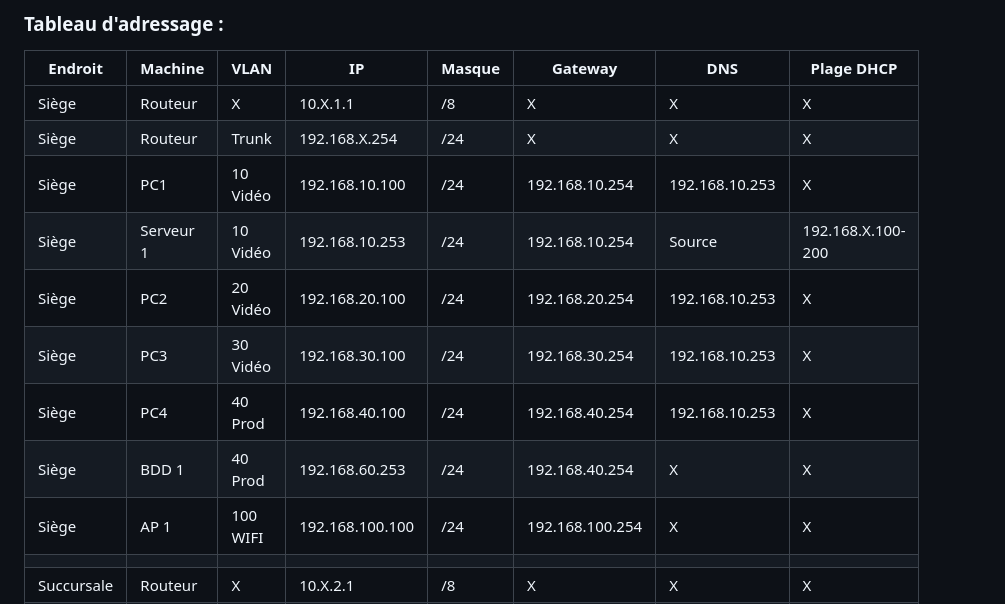
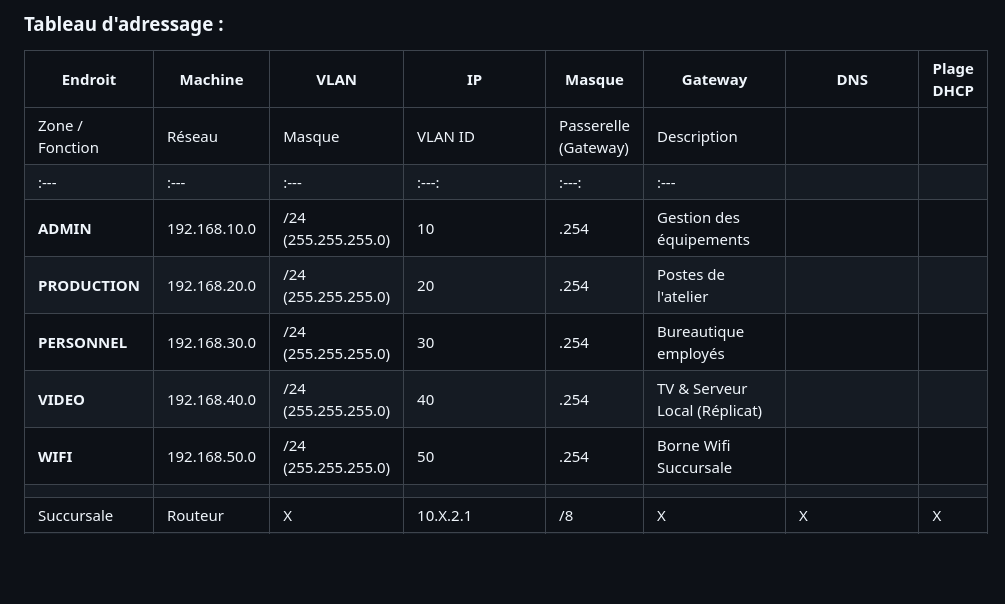
Before and after one commit to Matrocco/SA-3.03, a Markdown page: README.md, the part around the change. Rendered like a GitHub page; blank space fills up the shorter version.

```diff
--- a/README.md
+++ b/README.md
@@ -55,15 +55,13 @@ Le déploiement s'appuie sur un domaine **societeX.pepiniere.rt** et comprend:
 ### Tableau d'adressage :
 | Endroit | Machine | VLAN | IP | Masque | Gateway | DNS | Plage DHCP |
 | --- | --- | --- | --- | --- | --- | --- | --- |
-| Siège | Routeur | X | 10.X.1.1 | /8 | X | X | X |
-| Siège | Routeur | Trunk | 192.168.X.254 | /24 | X | X | X |
-| Siège | PC1 | 10 Vidéo | 192.168.10.100 | /24 | 192.168.10.254 | 192.168.10.253 | X |
-| Siège | Serveur 1 | 10 Vidéo | 192.168.10.253 | /24 | 192.168.10.254 | Source | 192.168.X.100-200 |
-| Siège | PC2 | 20 Vidéo | 192.168.20.100 | /24 | 192.168.20.254 | 192.168.10.253 | X |
-| Siège | PC3 | 30 Vidéo | 192.168.30.100 | /24 | 192.168.30.254 | 192.168.10.253 | X |
-| Siège | PC4 | 40 Prod | 192.168.40.100 | /24 | 192.168.40.254 | 192.168.10.253 | X |
-| Siège | BDD 1 | 40 Prod | 192.168.60.253 | /24 | 192.168.40.254 | X | X |
-| Siège | AP 1 | 100 WIFI | 192.168.100.100 | /24 | 192.168.100.254 | X | X |
+| Zone / Fonction | Réseau       | Masque                | VLAN ID | Passerelle (Gateway) | Description                     |
+| :---            | :---         | :---                  | :---:   | :---:                | :---                            |
+| **ADMIN** | 192.168.10.0 | /24 (255.255.255.0)   | 10      | .254                 | Gestion des équipements         |
+| **PRODUCTION** | 192.168.20.0 | /24 (255.255.255.0)   | 20      | .254                 | Postes de l'atelier             |
+| **PERSONNEL** | 192.168.30.0 | /24 (255.255.255.0)   | 30      | .254                 | Bureautique employés            |
+| **VIDEO** | 192.168.40.0 | /24 (255.255.255.0)   | 40      | .254                 | TV & Serveur Local (Réplicat)   |
+| **WIFI** | 192.168.50.0 | /24 (255.255.255.0)   | 50      | .254                 | Borne Wifi Succursale           |
 |  |  |  |  |  |  |  |  |
 | Succursale | Routeur | X | 10.X.2.1 | /8 | X | X | X |
 | Succursale | Routeur 2 | Trunk | 192.168.X.254 | /24 | X | X | X |
```
